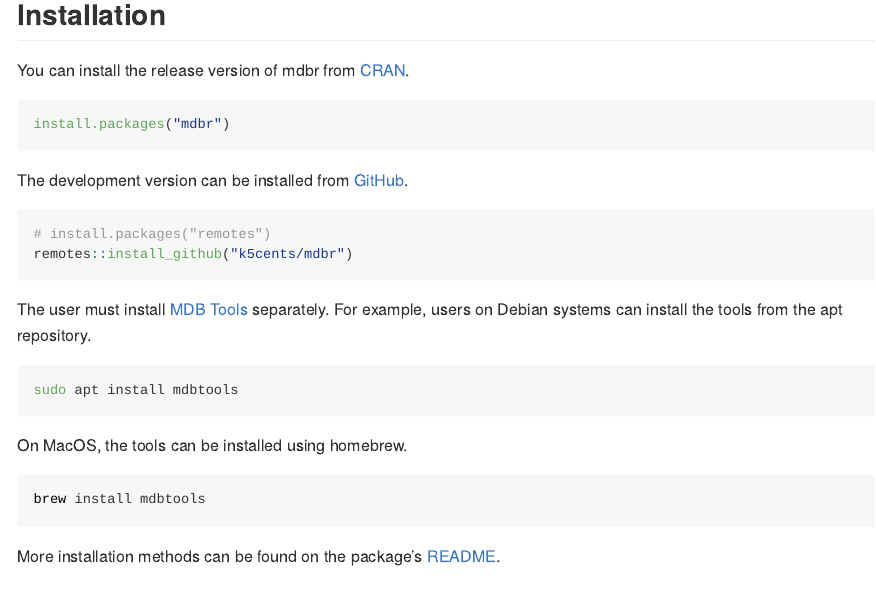
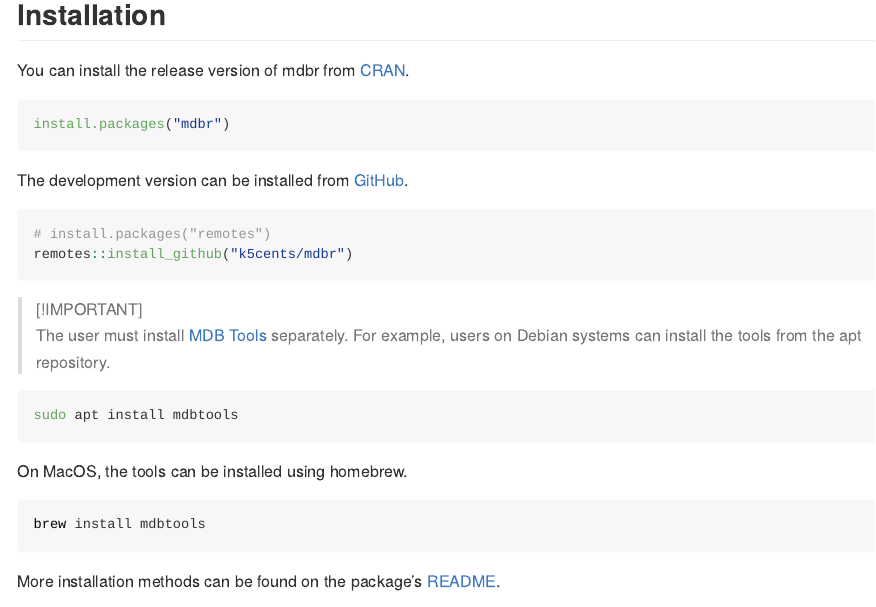
Before and after one commit to k5cents/mdbr, an R Markdown document (README.Rmd): the page in a window 1100 px wide, from 260 px down. Rendered offline with R 4.5, knitr and Pandoc, with nearby package versions; some code elsewhere in the file could not run offline; badge pictures from the web are left out.

Commit message:
Update README to highlight mdbtools

````diff
--- a/README.Rmd
+++ b/README.Rmd
@@ -49,8 +48,9 @@
 remotes::install_github("k5cents/mdbr")
 ```
 
-The user must install [MDB Tools][mdbt] separately. For example, users on
-Debian systems can install the tools from the apt repository.
+> [!IMPORTANT]
+> The user must install [MDB Tools][mdbt] separately. For example, users on
+> Debian systems can install the tools from the apt repository.
 
 ```bash
 sudo apt install mdbtools
````
Also changed, not shown: README.Rmd (1 more changed lines).
